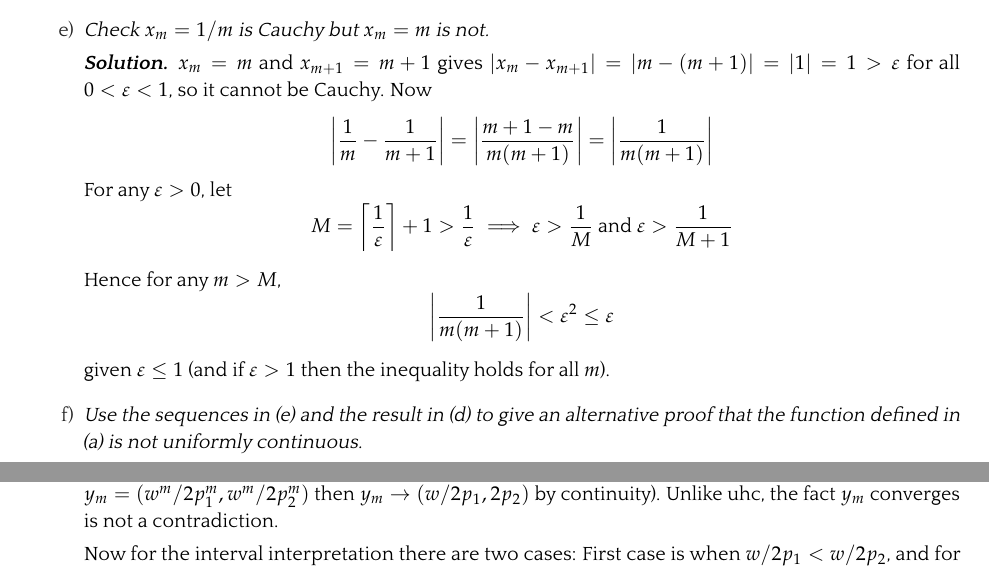
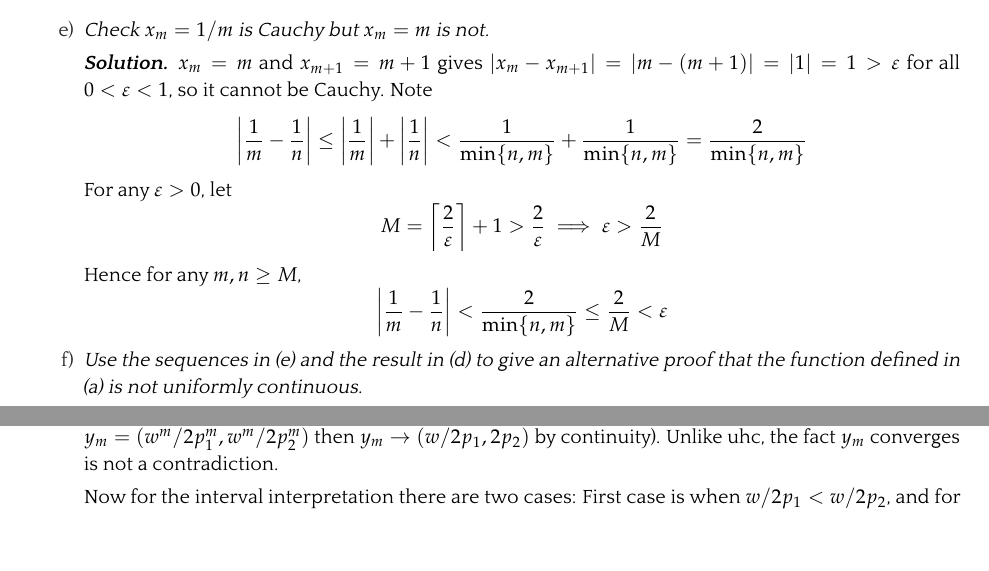
Before and after one commit to mcaceresb/math-camp, a LaTeX problem sheet (src/homework/solutions2.tex): two parts of pages 4 and 8 of 8 before the commit and two parts of pages 4 and 7 of 8 after it, joined at a grey line, cut so that both start at the same text, the shorter picture padded with empty space. The pictures show the PDF file out/homework/Math Camp 2022 Suggested Solutions 2.pdf that the author committed with the source.

Commit message:
Fixed Cauchy in PS2

```diff
--- a/src/homework/solutions2.tex
+++ b/src/homework/solutions2.tex
@@ -263,8 +263,11 @@
 
       \item \textit{Check $x_m = 1 / m$ is Cauchy but $x_m = m$ is not.}
 
-        \solution $x_m = m$ and $x_{m + 1} = m + 1$ gives $|x_m - x_{m + 1}| = |m - (m + 1)| = |1| = 1 > \varepsilon$ for all $0 < \varepsilon < 1$, so it cannot be Cauchy. Now
+        \solution $x_m = m$ and $x_{m + 1} = m + 1$ gives $|x_m - x_{m + 1}| = |m - (m + 1)| = |1| = 1 > \varepsilon$ for all $0 < \varepsilon < 1$, so it cannot be Cauchy. Note
         \[
-          \left|\dfrac{1}{m} - \dfrac{1}{m + 1}\right|
+          \left|\dfrac{1}{m} - \dfrac{1}{n}\right|
+          \le
+          \left|\dfrac{1}{m}\right| + \left|\dfrac{1}{n}\right|
+          <
+          \dfrac{1}{\min\set{n, m}} + \dfrac{1}{\min\set{n, m}}
           =
-          \left|\dfrac{m + 1 - m}{m (m + 1)}\right|
@@ -280,15 +281,16 @@
-          \text{ and }
-          \varepsilon > \dfrac{1}{M + 1}
+          \varepsilon > \dfrac{2}{M}
         \]
 
-        Hence for any $m > M$,
+        Hence for any $m, n \ge M$,
         \[
-          \left|\dfrac{1}{m (m + 1)}\right|
-          < \varepsilon^2
-          \le \varepsilon
+          \left|\dfrac{1}{m} - \dfrac{1}{n}\right|
+          <
+          \dfrac{2}{\min\set{n, m}}
+          \le
+          \dfrac{2}{M}
+          <
+          \varepsilon
         \]
-
-        given $\varepsilon \le 1$ (and if $\varepsilon > 1$ then the inequality holds for all $m$).
 
       \item \textit{Use the sequences in (e) and the result in (d) to give an alternative proof that the function defined in (a) is not uniformly continuous.}
 
```
Also changed, not shown: out/homework/Math Camp 2022 Suggested Solutions 2.pdf, src/homework/solutions2.tex (6 more changed lines), 1 other file.
